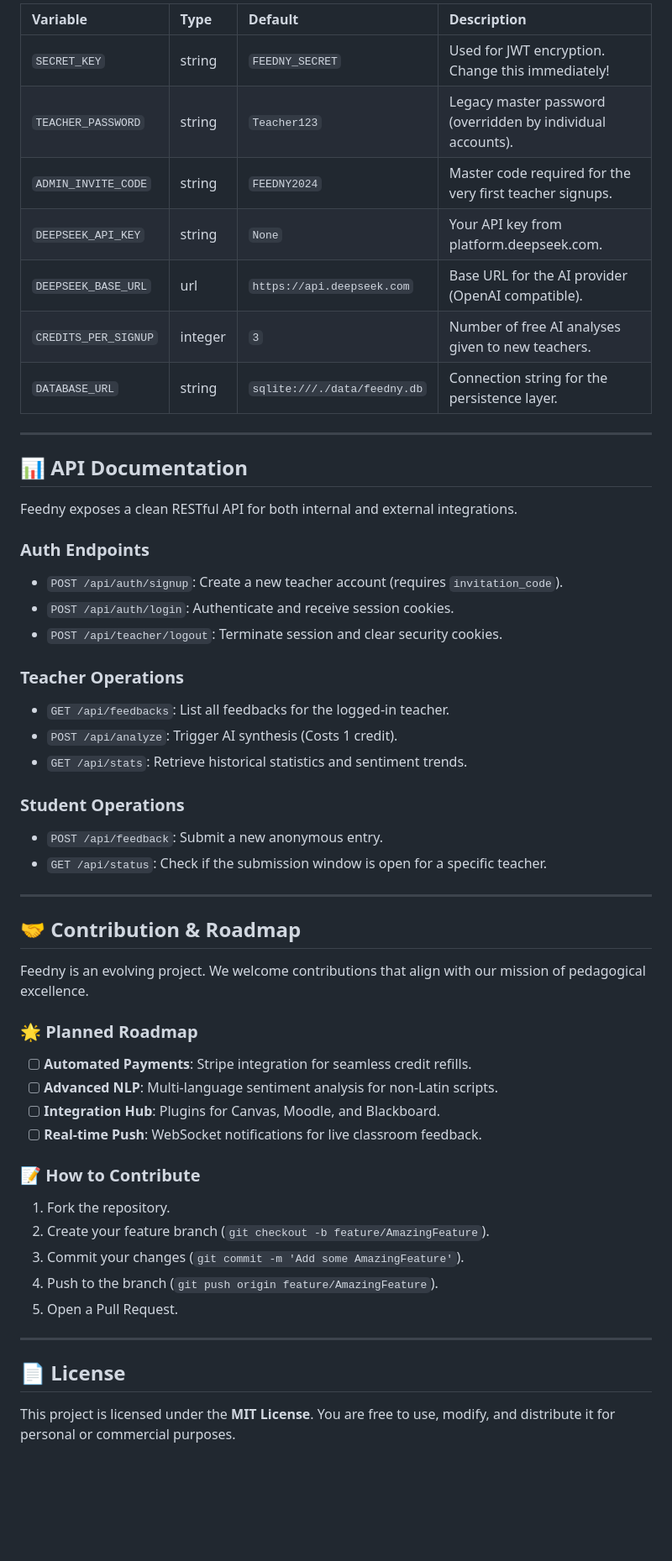
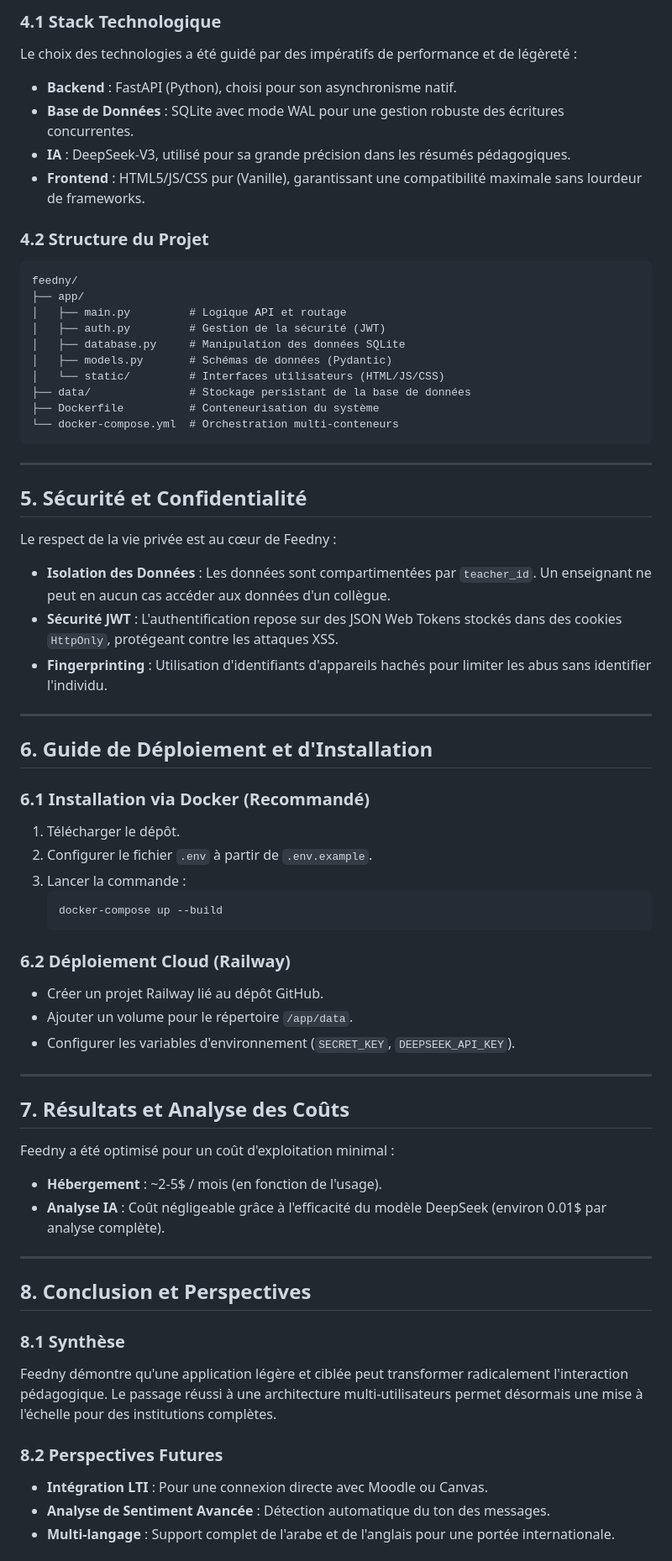
Before and after one commit to mohamedhousniphd/feedny, a Markdown page: README.md, the part around one of its changes. Shown at 84% size. Rendered like a GitHub page; blank space fills up the shorter version.

Commit message:
docs: Transférer le README en format Mémoire de fin d'études (Académique)

````diff
--- a/README.md
+++ b/README.md
@@ -121,55 +79,68 @@ Feedny is built from the ground up to protect both the user (Teacher) and the su
 
-| Variable | Type | Default | Description |
-| :--- | :--- | :--- | :--- |
-| `SECRET_KEY` | string | `FEEDNY_SECRET` | Used for JWT encryption. Change this immediately! |
-| `TEACHER_PASSWORD` | string | `Teacher123` | Legacy master password (overridden by individual accounts). |
-| `ADMIN_INVITE_CODE` | string | `FEEDNY2024` | Master code required for the very first teacher signups. |
-| `DEEPSEEK_API_KEY` | string | `None` | Your API key from platform.deepseek.com. |
-| `DEEPSEEK_BASE_URL` | url | `https://api.deepseek.com` | Base URL for the AI provider (OpenAI compatible). |
-| `CREDITS_PER_SIGNUP` | integer | `3` | Number of free AI analyses given to new teachers. |
-| `DATABASE_URL` | string | `sqlite:///./data/feedny.db` | Connection string for the persistence layer. |
+### 4.1 Stack Technologique
+Le choix des technologies a été guidé par des impératifs de performance et de légèreté :
+- **Backend** : FastAPI (Python), choisi pour son asynchronisme natif.
+- **Base de Données** : SQLite avec mode WAL pour une gestion robuste des écritures concurrentes.
+- **IA** : DeepSeek-V3, utilisé pour sa grande précision dans les résumés pédagogiques.
+- **Frontend** : HTML5/JS/CSS pur (Vanille), garantissant une compatibilité maximale sans lourdeur de frameworks.
+
+### 4.2 Structure du Projet
+```text
+feedny/
+├── app/
+│   ├── main.py         # Logique API et routage
+│   ├── auth.py         # Gestion de la sécurité (JWT)
+│   ├── database.py     # Manipulation des données SQLite
+│   ├── models.py       # Schémas de données (Pydantic)
+│   └── static/         # Interfaces utilisateurs (HTML/JS/CSS)
+├── data/               # Stockage persistant de la base de données
+├── Dockerfile          # Conteneurisation du système
+└── docker-compose.yml  # Orchestration multi-conteneurs
+```
 
 ---
 
-## 📊 API Documentation
+## 5. Sécurité et Confidentialité
 
-Feedny exposes a clean RESTful API for both internal and external integrations.
-
-### Auth Endpoints
-- `POST /api/auth/signup`: Create a new teacher account (requires `invitation_code`).
-- `POST /api/auth/login`: Authenticate and receive session cookies.
-- `POST /api/teacher/logout`: Terminate session and clear security cookies.
-
-### Teacher Operations
-- `GET /api/feedbacks`: List all feedbacks for the logged-in teacher.
-- `POST /api/analyze`: Trigger AI synthesis (Costs 1 credit).
-- `GET /api/stats`: Retrieve historical statistics and sentiment trends.
-
-### Student Operations
-- `POST /api/feedback`: Submit a new anonymous entry.
-- `GET /api/status`: Check if the submission window is open for a specific teacher.
+Le respect de la vie privée est au cœur de Feedny :
+- **Isolation des Données** : Les données sont compartimentées par `teacher_id`. Un enseignant ne peut en aucun cas accéder aux données d'un collègue.
+- **Sécurité JWT** : L'authentification repose sur des JSON Web Tokens stockés dans des cookies `HttpOnly`, protégeant contre les attaques XSS.
+- **Fingerprinting** : Utilisation d'identifiants d'appareils hachés pour limiter les abus sans identifier l'individu.
 
 ---
 
-## 🤝 Contribution & Roadmap
+## 6. Guide de Déploiement et d'Installation
 
-Feedny is an evolving project. We welcome contributions that align with our mission of pedagogical excellence.
+### 6.1 Installation via Docker (Recommandé)
+1. Télécharger le dépôt.
+2. Configurer le fichier `.env` à partir de `.env.example`.
+3. Lancer la commande :
+   ```bash
+   docker-compose up --build
+   ```
 
-### 🌟 Planned Roadmap
-- [ ] **Automated Payments**: Stripe integration for seamless credit refills.
-- [ ] **Advanced NLP**: Multi-language sentiment analysis for non-Latin scripts.
-- [ ] **Integration Hub**: Plugins for Canvas, Moodle, and Blackboard.
-- [ ] **Real-time Push**: WebSocket notifications for live classroom feedback.
-
-### 📝 How to Contribute
-1. Fork the repository.
-2. Create your feature branch (`git checkout -b feature/AmazingFeature`).
-3. Commit your changes (`git commit -m 'Add some AmazingFeature'`).
-4. Push to the branch (`git push origin feature/AmazingFeature`).
-5. Open a Pull Request.
+### 6.2 Déploiement Cloud (Railway)
+- Créer un projet Railway lié au dépôt GitHub.
+- Ajouter un volume pour le répertoire `/app/data`.
+- Configurer les variables d'environnement (`SECRET_KEY`, `DEEPSEEK_API_KEY`).
 
 ---
 
-## 📄 License
+## 7. Résultats et Analyse des Coûts
 
-This project is licensed under the **MIT License**. You are free to use, modify, and distribute it for personal or commercial purposes.
+Feedny a été optimisé pour un coût d'exploitation minimal :
+- **Hébergement** : ~2-5$ / mois (en fonction de l'usage).
+- **Analyse IA** : Coût négligeable grâce à l'efficacité du modèle DeepSeek (environ 0.01$ par analyse complète).
+
+---
+
+## 8. Conclusion et Perspectives
+
+### 8.1 Synthèse
+Feedny démontre qu'une application légère et ciblée peut transformer radicalement l'interaction pédagogique. Le passage réussi à une architecture multi-utilisateurs permet désormais une mise à l'échelle pour des institutions complètes.
+
+### 8.2 Perspectives Futures
+- **Intégration LTI** : Pour une connexion directe avec Moodle ou Canvas.
+- **Analyse de Sentiment Avancée** : Détection automatique du ton des messages.
+- **Multi-langage** : Support complet de l'arabe et de l'anglais pour une portée internationale.
+
````
Also changed, not shown: other parts of README.md (+70 -92 lines).
